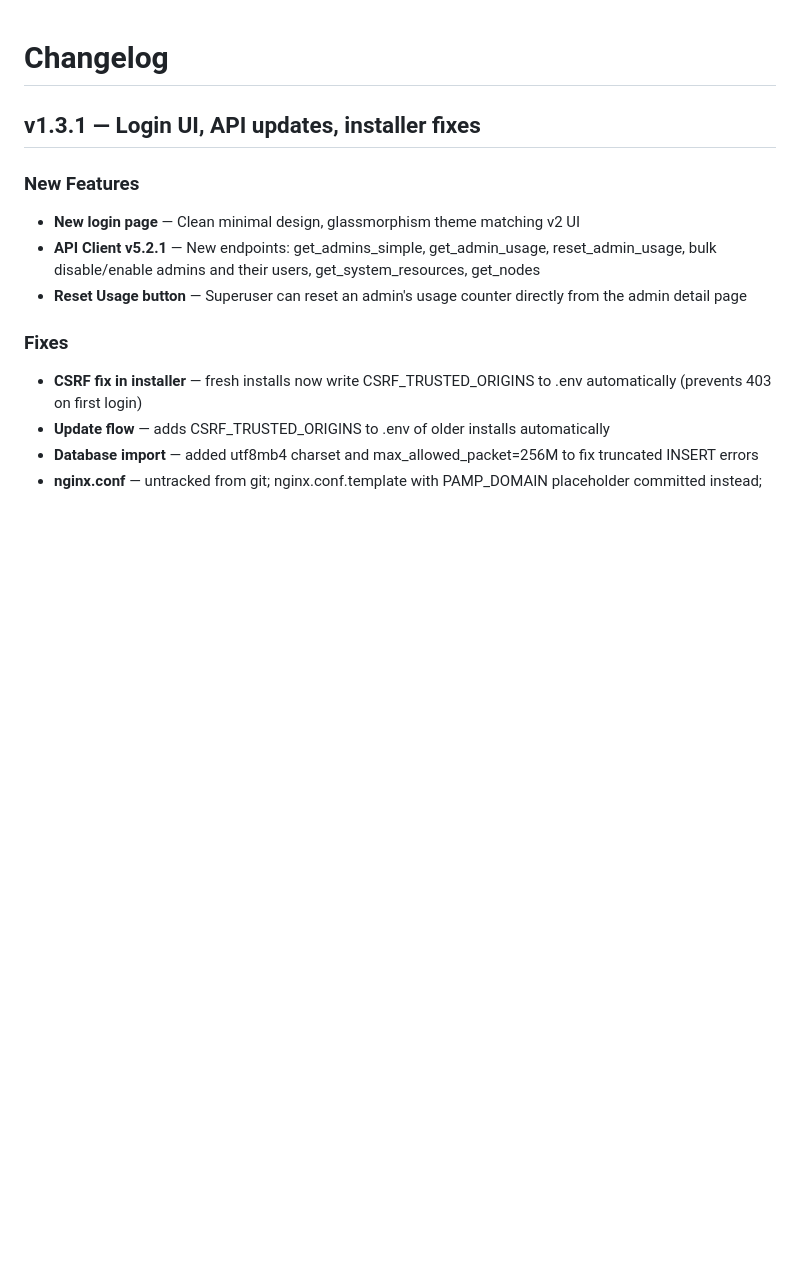
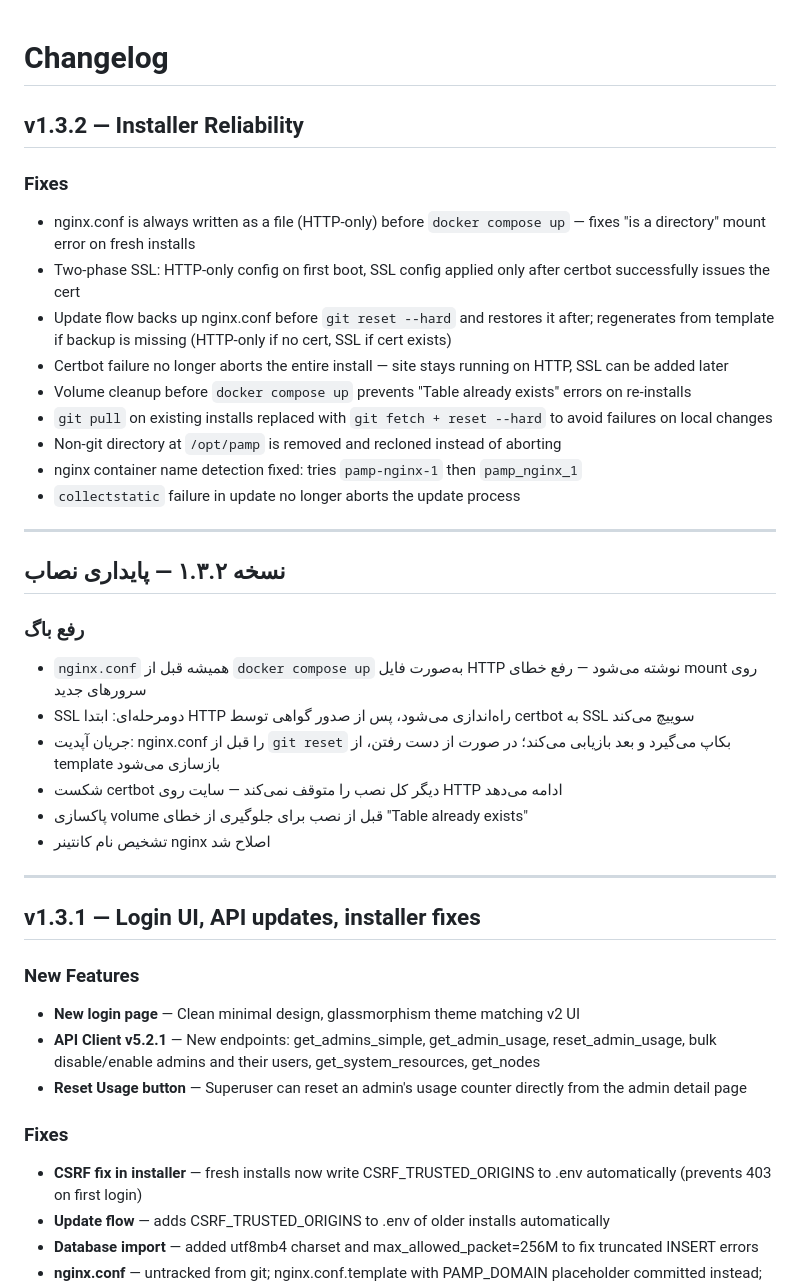
Before and after one commit to santiyagoburcart/PAMP, a Markdown page: CHANGELOG.md, the part around the change. GitHub-like rendering; blank space fills up the shorter version.

Commit message:
auto: code update at 2026-08-29 11:08
Files: CHANGELOG.md

```diff
--- a/CHANGELOG.md
+++ b/CHANGELOG.md
@@ -1,4 +1,32 @@
 # Changelog
+
+## v1.3.2 — Installer Reliability
+
+### Fixes
+- nginx.conf is always written as a file (HTTP-only) before `docker compose up` — fixes "is a directory" mount error on fresh installs
+- Two-phase SSL: HTTP-only config on first boot, SSL config applied only after certbot successfully issues the cert
+- Update flow backs up nginx.conf before `git reset --hard` and restores it after; regenerates from template if backup is missing (HTTP-only if no cert, SSL if cert exists)
+- Certbot failure no longer aborts the entire install — site stays running on HTTP, SSL can be added later
+- Volume cleanup before `docker compose up` prevents "Table already exists" errors on re-installs
+- `git pull` on existing installs replaced with `git fetch + reset --hard` to avoid failures on local changes
+- Non-git directory at `/opt/pamp` is removed and recloned instead of aborting
+- nginx container name detection fixed: tries `pamp-nginx-1` then `pamp_nginx_1`
+- `collectstatic` failure in update no longer aborts the update process
+
+---
+
+## نسخه ۱.۳.۲ — پایداری نصاب
+
+### رفع باگ
+- `nginx.conf` همیشه قبل از `docker compose up` به‌صورت فایل HTTP نوشته می‌شود — رفع خطای mount روی سرورهای جدید
+- SSL دومرحله‌ای: ابتدا HTTP راه‌اندازی می‌شود، پس از صدور گواهی توسط certbot به SSL سوییچ می‌کند
+- جریان آپدیت: nginx.conf را قبل از `git reset` بکاپ می‌گیرد و بعد بازیابی می‌کند؛ در صورت از دست رفتن، از template بازسازی می‌شود
+- شکست certbot دیگر کل نصب را متوقف نمی‌کند — سایت روی HTTP ادامه می‌دهد
+- پاکسازی volume قبل از نصب برای جلوگیری از خطای "Table already exists"
+- تشخیص نام کانتینر nginx اصلاح شد
+
+---
+
 
 ## v1.3.1 — Login UI, API updates, installer fixes
 
```
